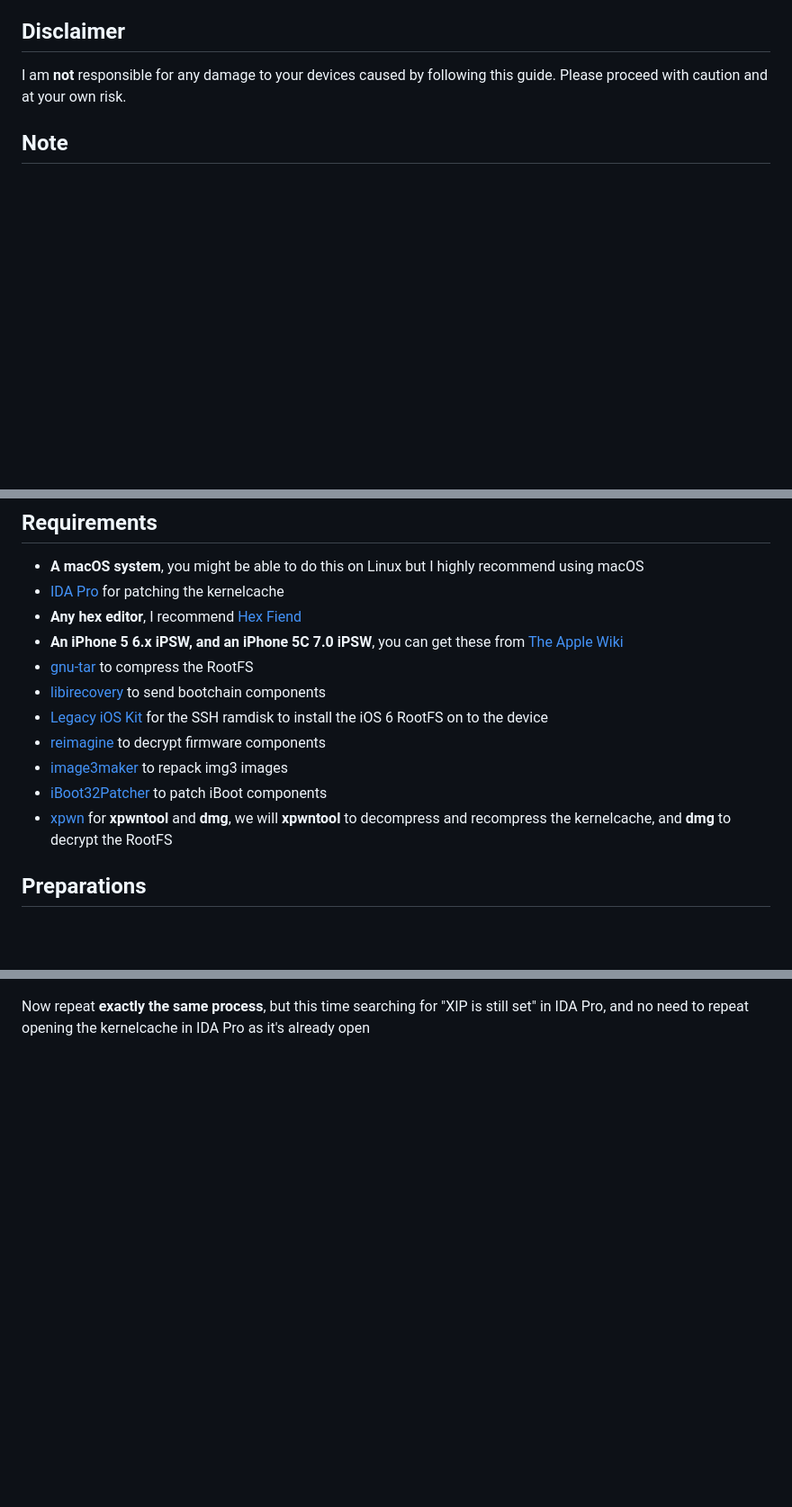
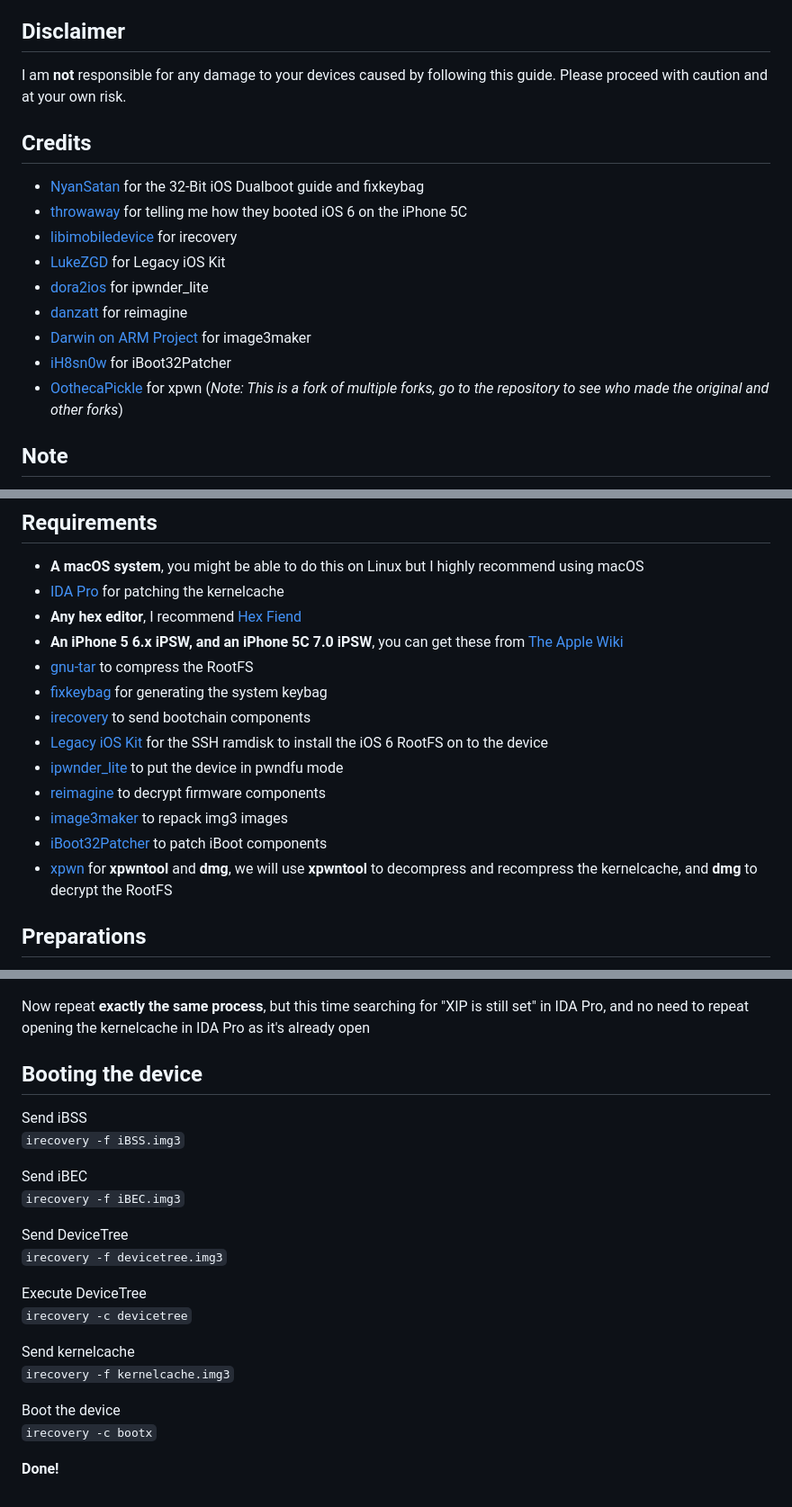
Before and after one commit to Kaiden-AC/iOS6-5C, a Markdown page: index.md, 3 parts joined by grey strips. Shown: that part at 90% size. GitHub-like rendering; blank space fills up the shorter version.

```diff
--- a/index.md
+++ b/index.md
@@ -5,6 +5,17 @@ This guide will show you how to install iOS 6 on your iPhone 5C, please note tha
 
 ## Disclaimer
 I am **not** responsible for any damage to your devices caused by following this guide. Please proceed with caution and at your own risk.<br>
+
+## Credits
+- [NyanSatan](https://x.com/nyan_satan) for the 32-Bit iOS Dualboot guide and fixkeybag
+- [throwaway](https://x.com/throwaway167074) for telling me how they booted iOS 6 on the iPhone 5C
+- [libimobiledevice](https://github.com/libimobiledevice) for irecovery
+- [LukeZGD](https://github.com/LukeZGD) for Legacy iOS Kit
+- [dora2ios](https://x.com/dora2ios) for ipwnder_lite
+- [danzatt](https://github.com/danzatt) for reimagine
+- [Darwin on ARM Project](https://github.com/darwin-on-arm) for image3maker
+- [iH8sn0w](https://x.com/ih8sn0w) for iBoot32Patcher
+- [OothecaPickle](https://github.com/OothecaPickle) for xpwn (*Note: This is a fork of multiple forks, go to the repository to see who made the original and other forks*)
 
 ## Note
 When I put stuff in `<>` it doesn't mean include the `<>`, `<enter>` means you would press enter, `<default value - 4>` means you type the default value but subtract 4.<br>
@@ -15,12 +26,14 @@ When I put stuff in `<>` it doesn't mean include the `<>`, `<enter>` means you w
 - **Any hex editor**, I recommend [Hex Fiend](https://hexfiend.com)<br>
 - **An iPhone 5 6.x iPSW, and an iPhone 5C 7.0 iPSW**, you can get these from [The Apple Wiki](https://theapplewiki.com/wiki/Firmware)<br>
 - [gnu-tar](https://formulae.brew.sh/formula/gnu-tar) to compress the RootFS<br>
-- [libirecovery](https://formulae.brew.sh/formula/libirecovery) to send bootchain components<br>
+- [fixkeybag](https://raw.githubusercontent.com/Kaiden-AC/iOS6-5C/main/fixkeybag) for generating the system keybag
+- [irecovery](https://formulae.brew.sh/formula/libirecovery) to send bootchain components<br>
 - [Legacy iOS Kit](https://github.com/LukeZGD/Legacy-iOS-Kit) for the SSH ramdisk to install the iOS 6 RootFS on to the device<br>
-- [reimagine](https://github.com/danzatt/reimagine) to decrypt firmware components<br>
+- [ipwnder_lite](https://github.com/dora2ios/ipwnder_lite) to put the device in pwndfu mode
+- [reimagine](https://github.com/Kaiden-AC/reimagine/releases/tag/v0.0.1) to decrypt firmware components<br>
 - [image3maker](https://github.com/darwin-on-arm/image3maker) to repack img3 images
 - [iBoot32Patcher](https://github.com/iH8sn0w/iBoot32Patcher) to patch iBoot components<br>
-- [xpwn](https://github.com/OothecaPickle/xpwn) for **xpwntool** and **dmg**, we will **xpwntool** to decompress and recompress the kernelcache, and **dmg** to decrypt the RootFS<br>
+- [xpwn](https://github.com/OothecaPickle/xpwn) for **xpwntool** and **dmg**, we will use **xpwntool** to decompress and recompress the kernelcache, and **dmg** to decrypt the RootFS<br>
 
 ## Preparations
 First decrypt the RootFS DMG, you can get firmware keys and file names from [The Apple Wiki](https://theapplewiki.com/wiki/Firmware)<br>
@@ -171,3 +184,25 @@ Replace the 4 bytes that were highlighted in IDA Pro with 00BF00BF in your hex e
 </p>
 
 Now repeat **exactly the same process**, but this time searching for "XIP is still set" in IDA Pro, and no need to repeat opening the kernelcache in IDA Pro as it's already open<br>
+
+## Booting the device
+
+Send iBSS<br>
+`irecovery -f iBSS.img3`<br>
+
+Send iBEC<br>
+`irecovery -f iBEC.img3`<br>
+
+Send DeviceTree<br>
+`irecovery -f devicetree.img3`<br>
+
+Execute DeviceTree<br>
+`irecovery -c devicetree`<br>
+
+Send kernelcache<br>
+`irecovery -f kernelcache.img3`<br>
+
+Boot the device<br>
+`irecovery -c bootx`<br>
+
+**Done!**
```
